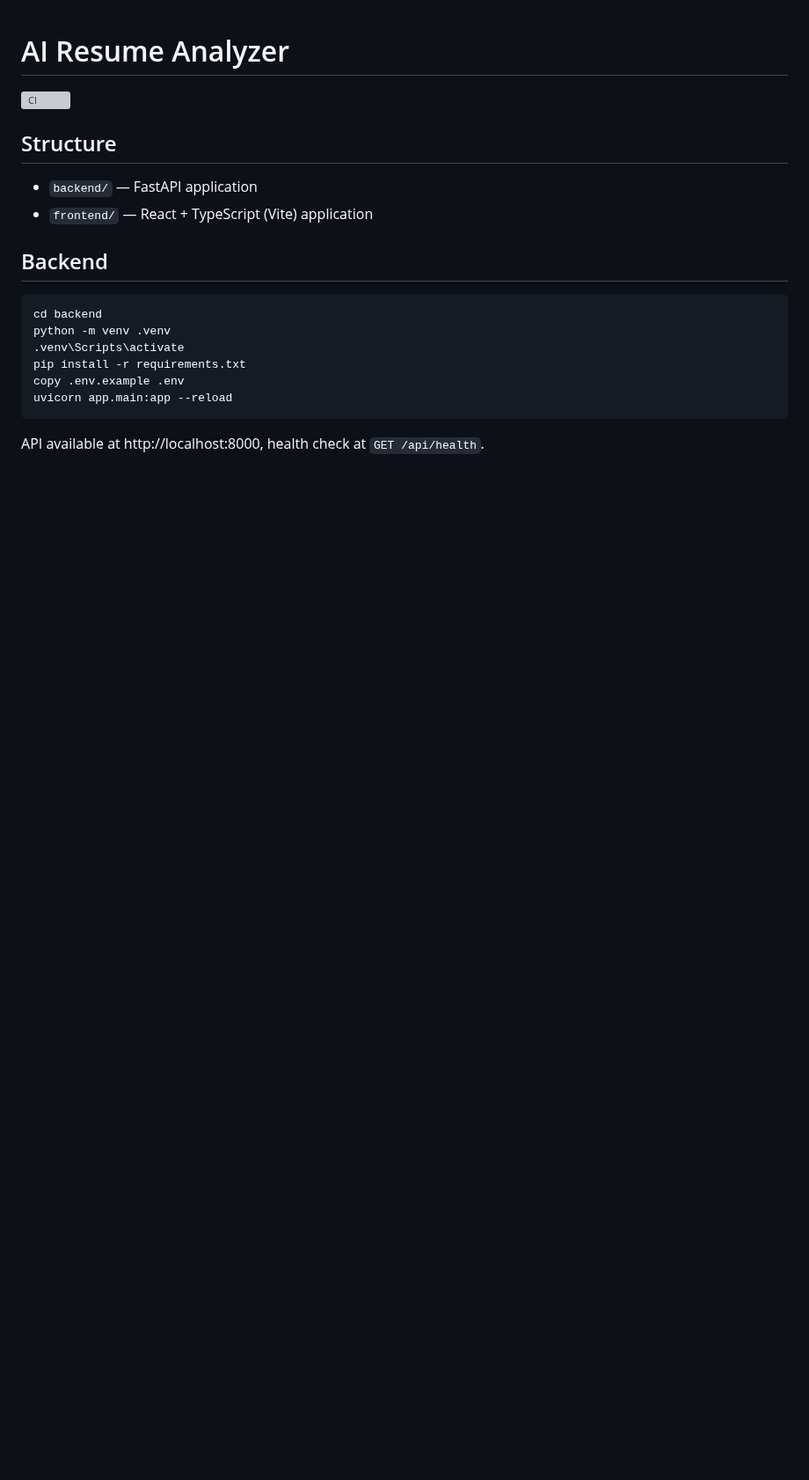
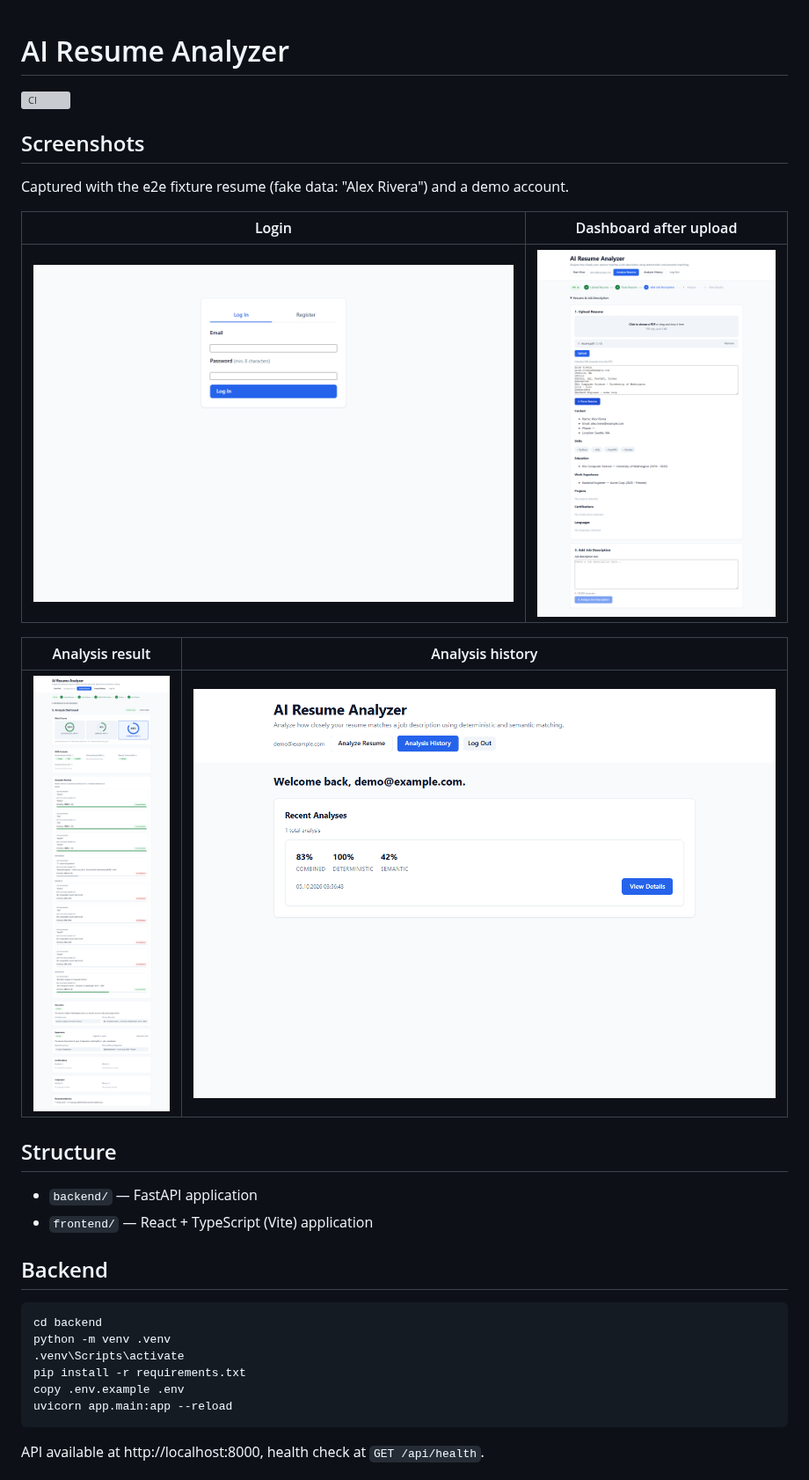
Before and after one commit to agahatay/ai-resume-analyzer, a Markdown page: README.md, the part around the change. Shown at 88% size. Rendered like a GitHub page; pictures changed too: docs/screenshots/01-login.png (added), docs/screenshots/02-dashboard-after-upload.png (added), docs/screenshots/03-analysis-result.png (added); blank space fills up the shorter version; grey boxes are pictures that could not be loaded.

Commit message:
docs: add README screenshots of login, dashboard, analysis result, and history
Captured with the e2e fixture resume (fake data) and a throwaway demo
account, then the demo account's data was deleted from the dev database.

Co-Authored-By: Claude Sonnet 5 <noreply@anthropic.com>

```diff
--- a/README.md
+++ b/README.md
@@ -1,6 +1,18 @@
 # AI Resume Analyzer
 
 [![CI](https://github.com/agahatay/ai-resume-analyzer/actions/workflows/ci.yml/badge.svg)](https://github.com/agahatay/ai-resume-analyzer/actions/workflows/ci.yml)
+
+## Screenshots
+
+Captured with the e2e fixture resume (fake data: "Alex Rivera") and a demo account.
+
+| Login | Dashboard after upload |
+|---|---|
+| ![Login screen](docs/screenshots/01-login.png) | ![Dashboard after upload](docs/screenshots/02-dashboard-after-upload.png) |
+
+| Analysis result | Analysis history |
+|---|---|
+| ![Analysis result with match scores](docs/screenshots/03-analysis-result.png) | ![Analysis history](docs/screenshots/04-history.png) |
 
 ## Structure
 
```
